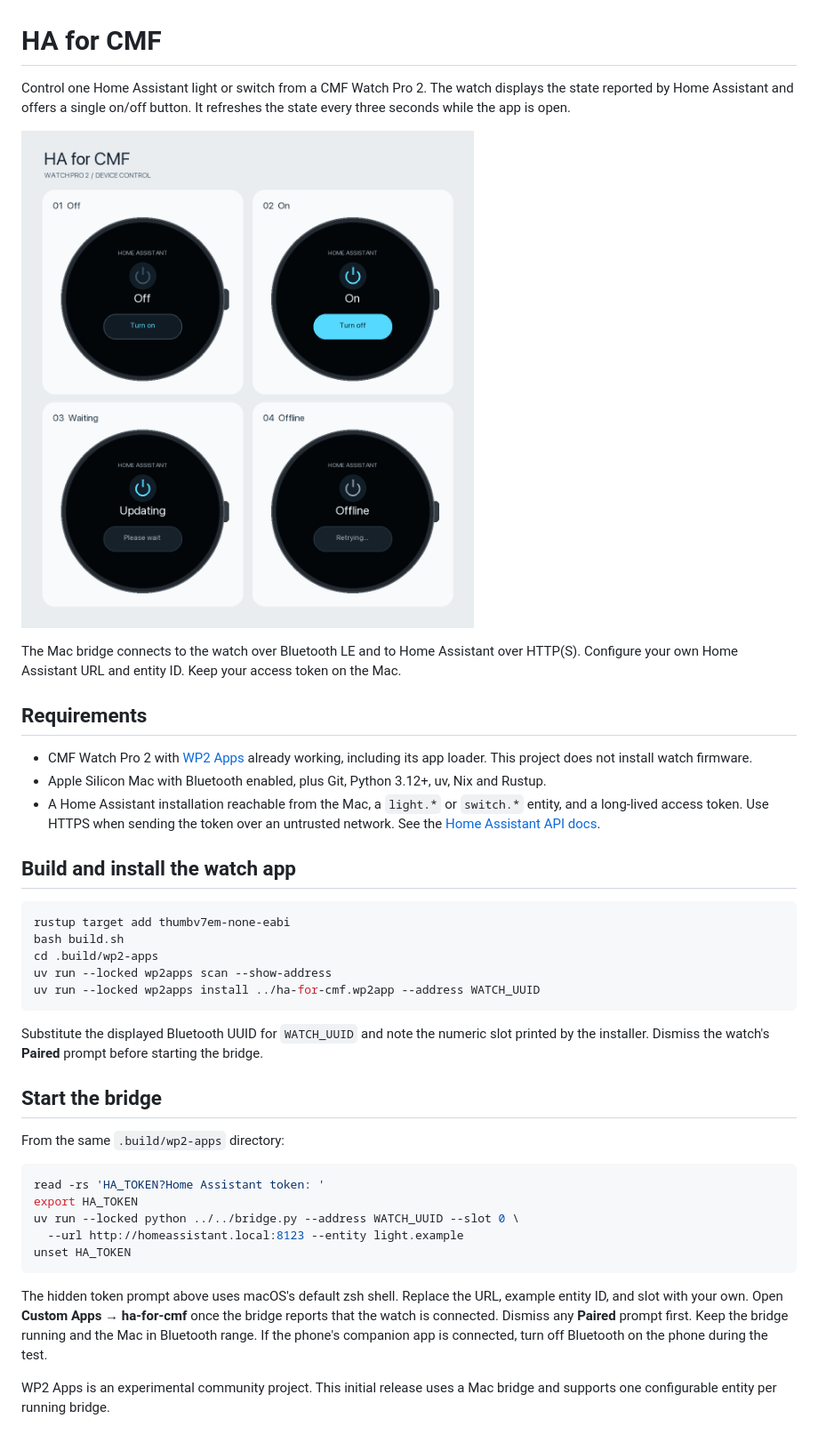
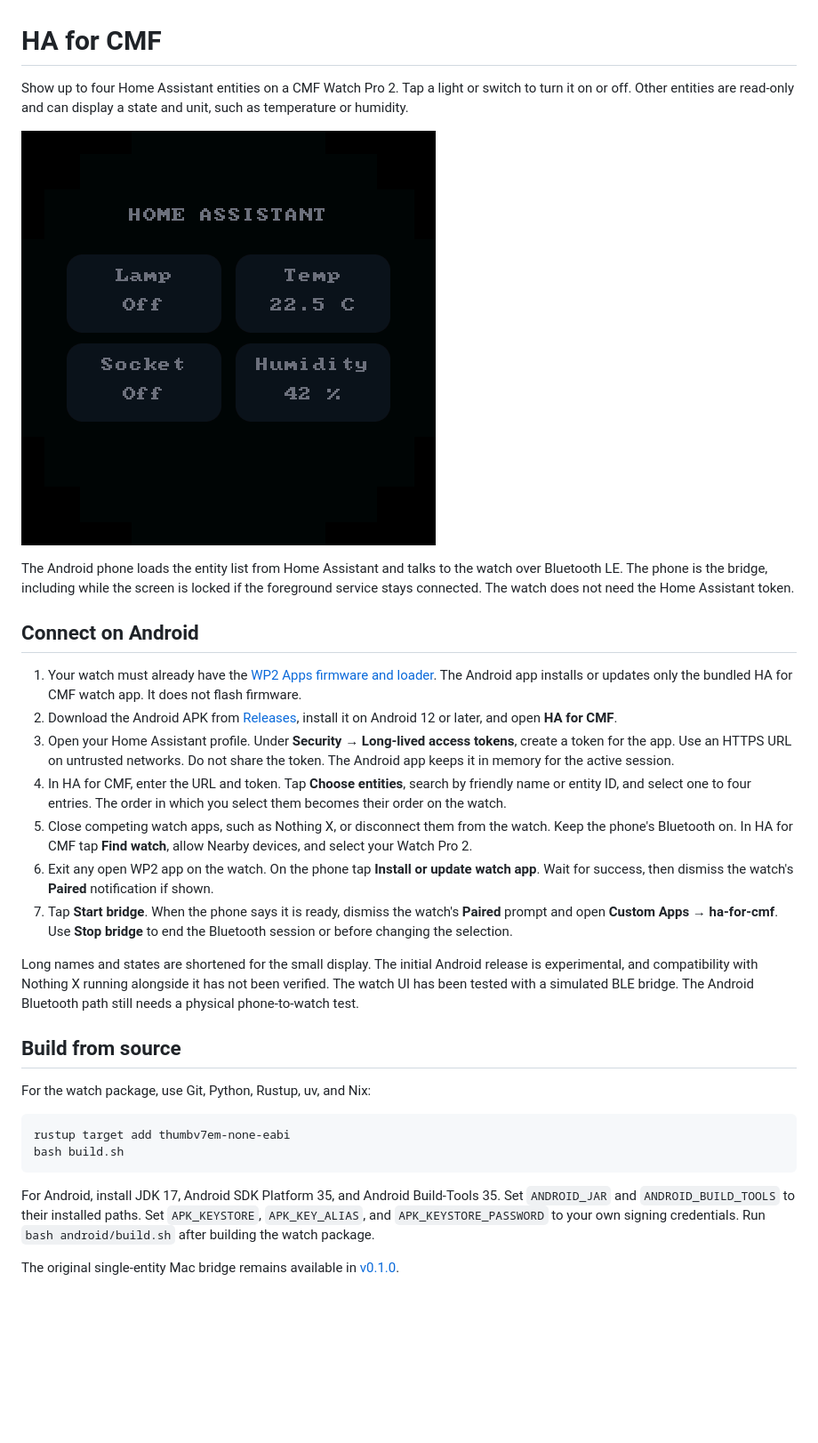
Before and after one commit to AlexRosbach/HA-for-CMF, a Markdown page: README.md, the part around the change. Shown at 89% size. Rendered like a GitHub page; pictures changed too: docs/four-entities.png (added); blank space fills up the shorter version.

Commit message:
Add Android setup and four Home Assistant entities on the watch

````diff
--- a/README.md
+++ b/README.md
@@ -1,41 +1,32 @@
 # HA for CMF
 
-Control one Home Assistant light or switch from a CMF Watch Pro 2. The watch displays the state reported by Home Assistant and offers a single on/off button. It refreshes the state every three seconds while the app is open.
+Show up to four Home Assistant entities on a CMF Watch Pro 2. Tap a light or switch to turn it on or off. Other entities are read-only and can display a state and unit, such as temperature or humidity.
 
-![Watch mockups showing off, on, updating, and offline](docs/watch-mockups.png)
+![Four entity tiles running in the watch emulator](docs/four-entities.png)
 
-The Mac bridge connects to the watch over Bluetooth LE and to Home Assistant over HTTP(S). Configure your own Home Assistant URL and entity ID. Keep your access token on the Mac.
+The Android phone loads the entity list from Home Assistant and talks to the watch over Bluetooth LE. The phone is the bridge, including while the screen is locked if the foreground service stays connected. The watch does not need the Home Assistant token.
 
-## Requirements
+## Connect on Android
 
-- CMF Watch Pro 2 with [WP2 Apps](https://github.com/cmf-tech-community/wp2-apps) already working, including its app loader. This project does not install watch firmware.
-- Apple Silicon Mac with Bluetooth enabled, plus Git, Python 3.12+, uv, Nix and Rustup.
-- A Home Assistant installation reachable from the Mac, a `light.*` or `switch.*` entity, and a long-lived access token. Use HTTPS when sending the token over an untrusted network. See the [Home Assistant API docs](https://developers.home-assistant.io/docs/api/rest/).
+1. Your watch must already have the [WP2 Apps firmware and loader](https://github.com/cmf-tech-community/wp2-apps). The Android app installs or updates only the bundled HA for CMF watch app. It does not flash firmware.
+2. Download the Android APK from [Releases](https://github.com/AlexRosbach/HA-for-CMF/releases), install it on Android 12 or later, and open **HA for CMF**.
+3. Open your Home Assistant profile. Under **Security → Long-lived access tokens**, create a token for the app. Use an HTTPS URL on untrusted networks. Do not share the token. The Android app keeps it in memory for the active session.
+4. In HA for CMF, enter the URL and token. Tap **Choose entities**, search by friendly name or entity ID, and select one to four entries. The order in which you select them becomes their order on the watch.
+5. Close competing watch apps, such as Nothing X, or disconnect them from the watch. Keep the phone's Bluetooth on. In HA for CMF tap **Find watch**, allow Nearby devices, and select your Watch Pro 2.
+6. Exit any open WP2 app on the watch. On the phone tap **Install or update watch app**. Wait for success, then dismiss the watch's **Paired** notification if shown.
+7. Tap **Start bridge**. When the phone says it is ready, dismiss the watch's **Paired** prompt and open **Custom Apps → ha-for-cmf**. Use **Stop bridge** to end the Bluetooth session or before changing the selection.
 
-## Build and install the watch app
+Long names and states are shortened for the small display. The initial Android release is experimental, and compatibility with Nothing X running alongside it has not been verified. The watch UI has been tested with a simulated BLE bridge. The Android Bluetooth path still needs a physical phone-to-watch test.
+
+## Build from source
+
+For the watch package, use Git, Python, Rustup, uv, and Nix:
 
 ```bash
 rustup target add thumbv7em-none-eabi
 bash build.sh
-cd .build/wp2-apps
-uv run --locked wp2apps scan --show-address
-uv run --locked wp2apps install ../ha-for-cmf.wp2app --address WATCH_UUID
 ```
 
-Substitute the displayed Bluetooth UUID for `WATCH_UUID` and note the numeric slot printed by the installer. Dismiss the watch's **Paired** prompt before starting the bridge.
+For Android, install JDK 17, Android SDK Platform 35, and Android Build-Tools 35. Set `ANDROID_JAR` and `ANDROID_BUILD_TOOLS` to their installed paths. Set `APK_KEYSTORE`, `APK_KEY_ALIAS`, and `APK_KEYSTORE_PASSWORD` to your own signing credentials. Run `bash android/build.sh` after building the watch package.
 
-## Start the bridge
-
-From the same `.build/wp2-apps` directory:
-
-```bash
-read -rs 'HA_TOKEN?Home Assistant token: '
-export HA_TOKEN
-uv run --locked python ../../bridge.py --address WATCH_UUID --slot 0 \
-  --url http://homeassistant.local:8123 --entity light.example
-unset HA_TOKEN
-```
-
-The hidden token prompt above uses macOS's default zsh shell. Replace the URL, example entity ID, and slot with your own. Open **Custom Apps → ha-for-cmf** once the bridge reports that the watch is connected. Dismiss any **Paired** prompt first. Keep the bridge running and the Mac in Bluetooth range. If the phone's companion app is connected, turn off Bluetooth on the phone during the test.
-
-WP2 Apps is an experimental community project. This initial release uses a Mac bridge and supports one configurable entity per running bridge.
+The original single-entity Mac bridge remains available in [v0.1.0](https://github.com/AlexRosbach/HA-for-CMF/releases/tag/v0.1.0).
````
Also changed, not shown: 9 other files.
